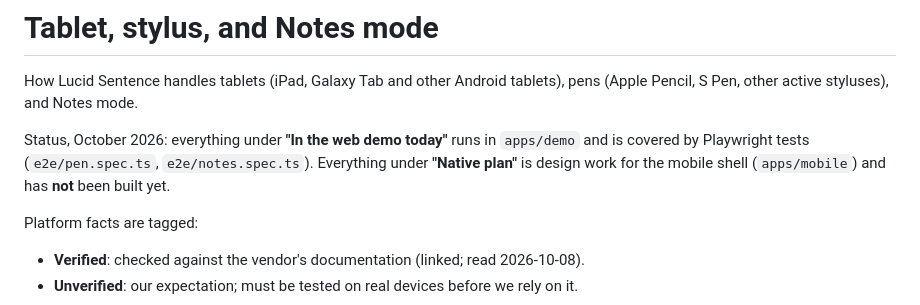
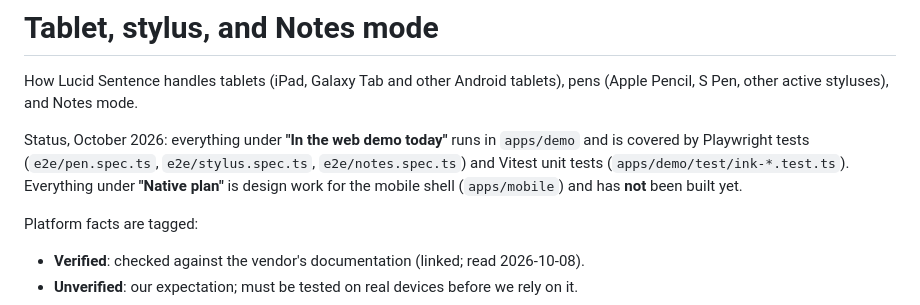
Before and after one commit to DoctorNurse/Lucid-Sentence, a Markdown page: docs/TABLET.md, the part around one of its changes. GitHub-like rendering.

```diff
--- a/docs/TABLET.md
+++ b/docs/TABLET.md
@@ -5,7 +5,8 @@ pens (Apple Pencil, S Pen, other active styluses), and Notes mode.
 
 Status, October 2026: everything under **"In the web demo today"** runs in
 `apps/demo` and is covered by Playwright tests (`e2e/pen.spec.ts`,
-`e2e/notes.spec.ts`). Everything under **"Native plan"** is design work for the
+`e2e/stylus.spec.ts`, `e2e/notes.spec.ts`) and Vitest unit tests
+(`apps/demo/test/ink-*.test.ts`). Everything under **"Native plan"** is design work for the
 mobile shell (`apps/mobile`) and has **not** been built yet.
 
 Platform facts are tagged:
```
Also changed, not shown: other parts of docs/TABLET.md (+115 -21 lines).
